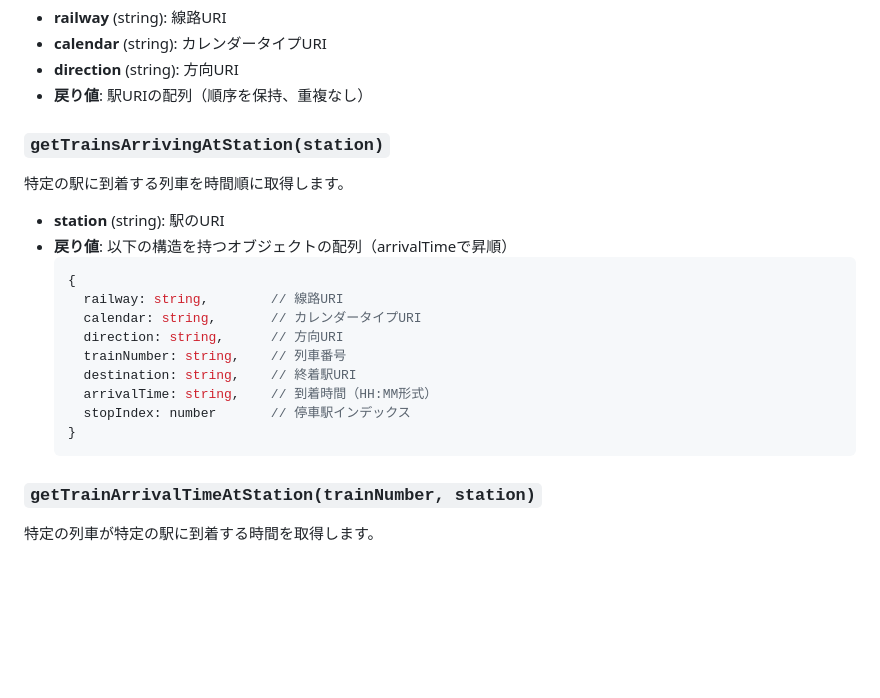
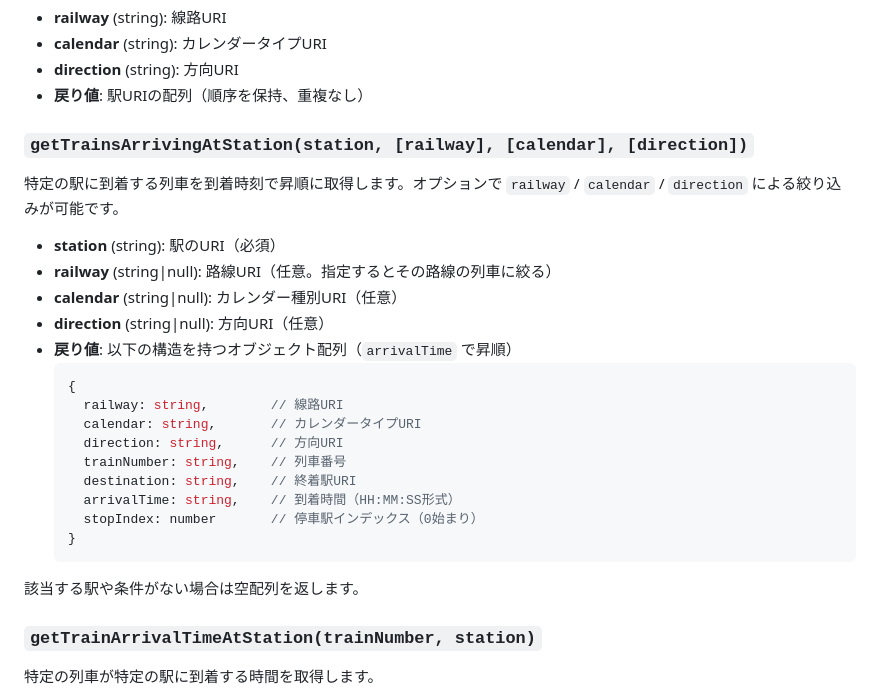
Before and after one commit to HAYASHI-DEV0520/OpenProject, a Markdown page: src/server/README.md, the part around the change. GitHub-like rendering; blank space fills up the shorter version.

Commit message:
feat: enhance getTrainsArrivingAtStation to support optional filters for railway, calendar, and direction

````diff
--- a/src/server/README.md
+++ b/src/server/README.md
@@ -73,12 +73,15 @@ TimetableServiceのインスタンスを作成し、ローカルファイルま
 - **direction** (string): 方向URI
 - **戻り値**: 駅URIの配列（順序を保持、重複なし）
 
-### `getTrainsArrivingAtStation(station)`
+### `getTrainsArrivingAtStation(station, [railway], [calendar], [direction])`
 
-特定の駅に到着する列車を時間順に取得します。
+特定の駅に到着する列車を到着時刻で昇順に取得します。オプションで `railway` / `calendar` / `direction` による絞り込みが可能です。
 
-- **station** (string): 駅のURI
-- **戻り値**: 以下の構造を持つオブジェクトの配列（arrivalTimeで昇順）
+- **station** (string): 駅のURI（必須）
+- **railway** (string|null): 路線URI（任意。指定するとその路線の列車に絞る）
+- **calendar** (string|null): カレンダー種別URI（任意）
+- **direction** (string|null): 方向URI（任意）
+- **戻り値**: 以下の構造を持つオブジェクト配列（`arrivalTime` で昇順）
   ```javascript
   {
     railway: string,        // 線路URI
@@ -86,10 +89,12 @@ TimetableServiceのインスタンスを作成し、ローカルファイルま
     direction: string,      // 方向URI
     trainNumber: string,    // 列車番号
     destination: string,    // 終着駅URI
-    arrivalTime: string,    // 到着時間（HH:MM形式）
-    stopIndex: number       // 停車駅インデックス
+    arrivalTime: string,    // 到着時間（HH:MM:SS形式）
+    stopIndex: number       // 停車駅インデックス（0始まり）
   }
   ```
+
+該当する駅や条件がない場合は空配列を返します。
 
 ### `getTrainArrivalTimeAtStation(trainNumber, station)`
 
````
